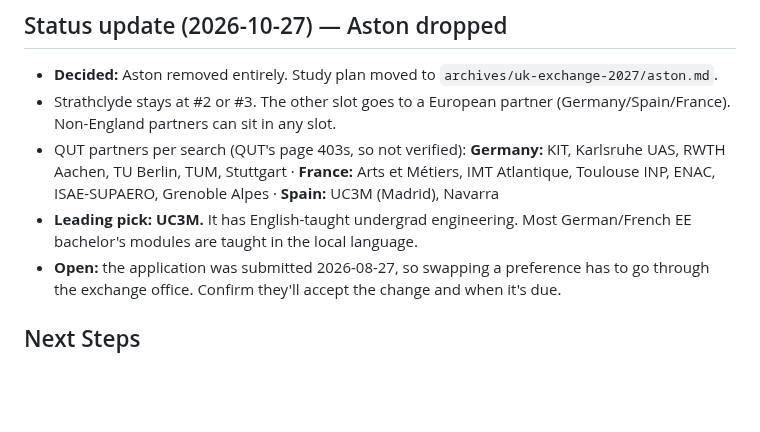
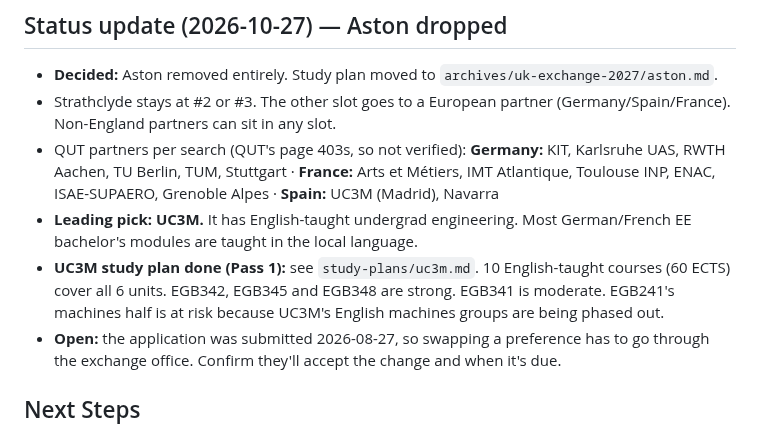
Before and after one commit to james-h5/ai-executive-assistant, a Markdown page: projects/uk-exchange-2027/README.md, the part around the change. GitHub-like rendering; blank space fills up the shorter version.

Commit message:
Auto-commit: session changes 2026-10-27 12:15

```diff
--- a/projects/uk-exchange-2027/README.md
+++ b/projects/uk-exchange-2027/README.md
@@ -37,6 +37,7 @@ A semester exchange at a QUT UK partner university during 2027 Semester 2 (Sept
 - Strathclyde stays at #2 or #3. The other slot goes to a European partner (Germany/Spain/France). Non-England partners can sit in any slot.
 - QUT partners per search (QUT's page 403s, so not verified): **Germany:** KIT, Karlsruhe UAS, RWTH Aachen, TU Berlin, TUM, Stuttgart · **France:** Arts et Métiers, IMT Atlantique, Toulouse INP, ENAC, ISAE-SUPAERO, Grenoble Alpes · **Spain:** UC3M (Madrid), Navarra
 - **Leading pick: UC3M.** It has English-taught undergrad engineering. Most German/French EE bachelor's modules are taught in the local language.
+- **UC3M study plan done (Pass 1):** see `study-plans/uc3m.md`. 10 English-taught courses (60 ECTS) cover all 6 units. EGB342, EGB345 and EGB348 are strong. EGB341 is moderate. EGB241's machines half is at risk because UC3M's English machines groups are being phased out.
 - **Open:** the application was submitted 2026-08-27, so swapping a preference has to go through the exchange office. Confirm they'll accept the change and when it's due.
 
 ## Next Steps
```
Also changed, not shown: 1 other file.
